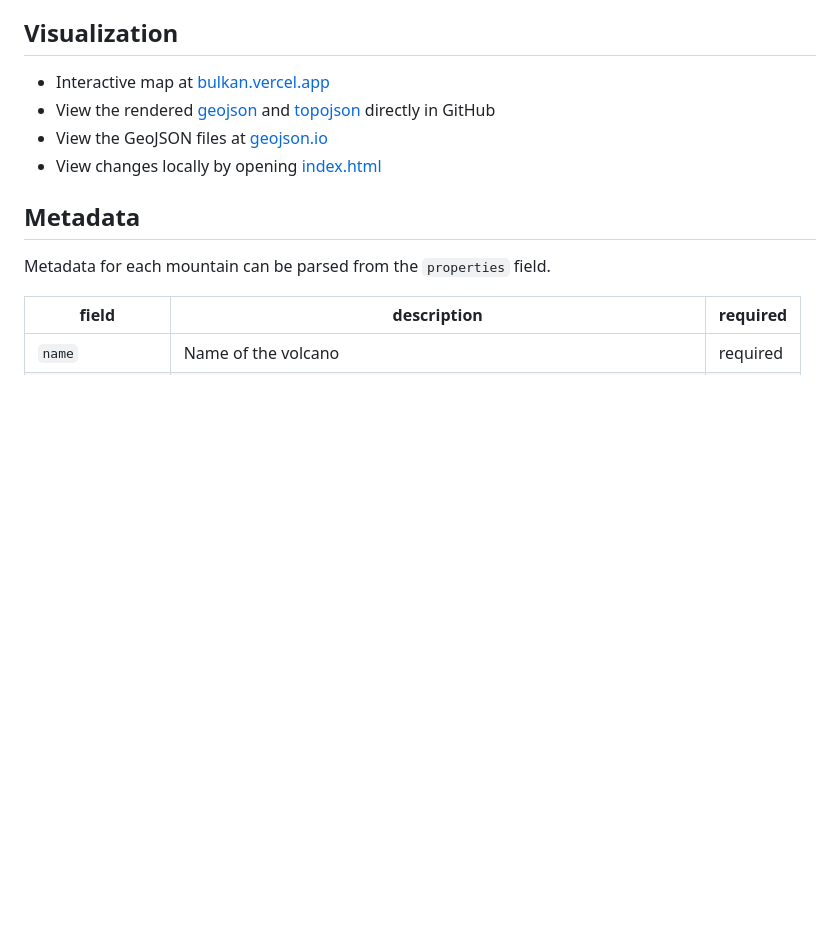
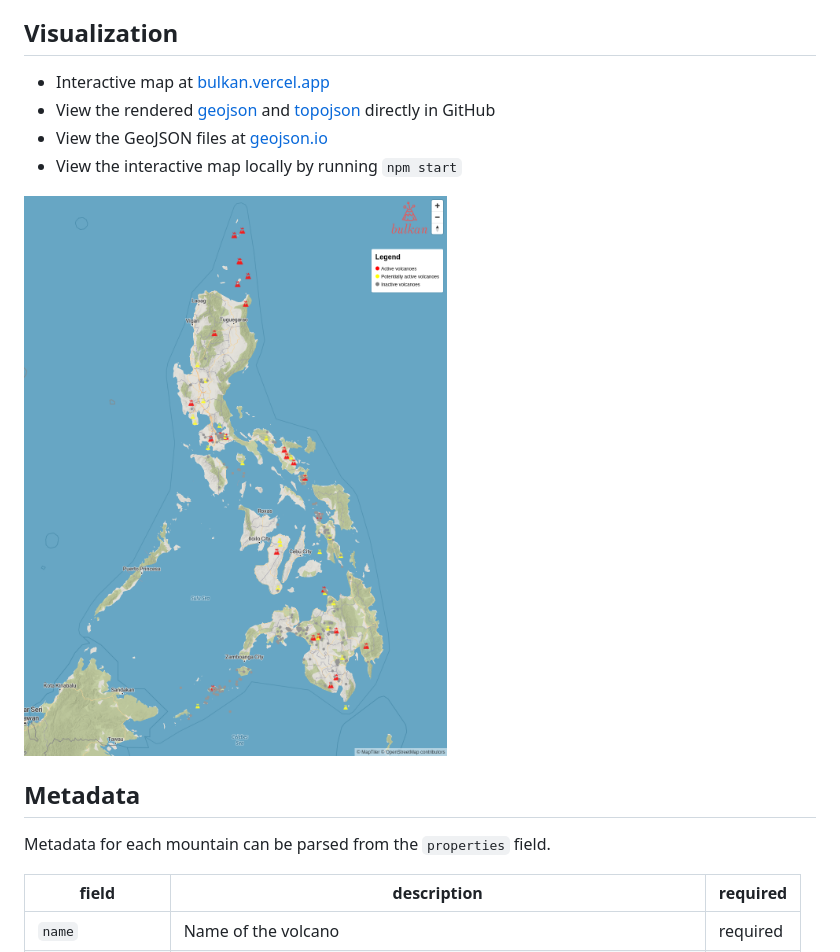
Before and after one commit to j4ckofalltrades/bulkan, a Markdown page: README.md, the part around the change printed below. GitHub-like rendering; pictures changed too: assets/bulkan.png (added); blank space fills up the shorter version.

```diff
--- a/README.md
+++ b/README.md
@@ -46,5 +46,7 @@ Follows the Philippine Institute of Volcanology and Seismology (PHIVOLCS) classi
 - View the GeoJSON files at [geojson.io](https://geojson.io)
-- View changes locally by opening [index.html](index.html)
+- View the interactive map locally by running `npm start`
+
+<img src="assets/bulkan.png" alt="Interactive Map" height="714px" width="542px">
 
 ## Metadata
 
```
Also changed, not shown: other parts of README.md (+1 -1 lines), 8 other files.
